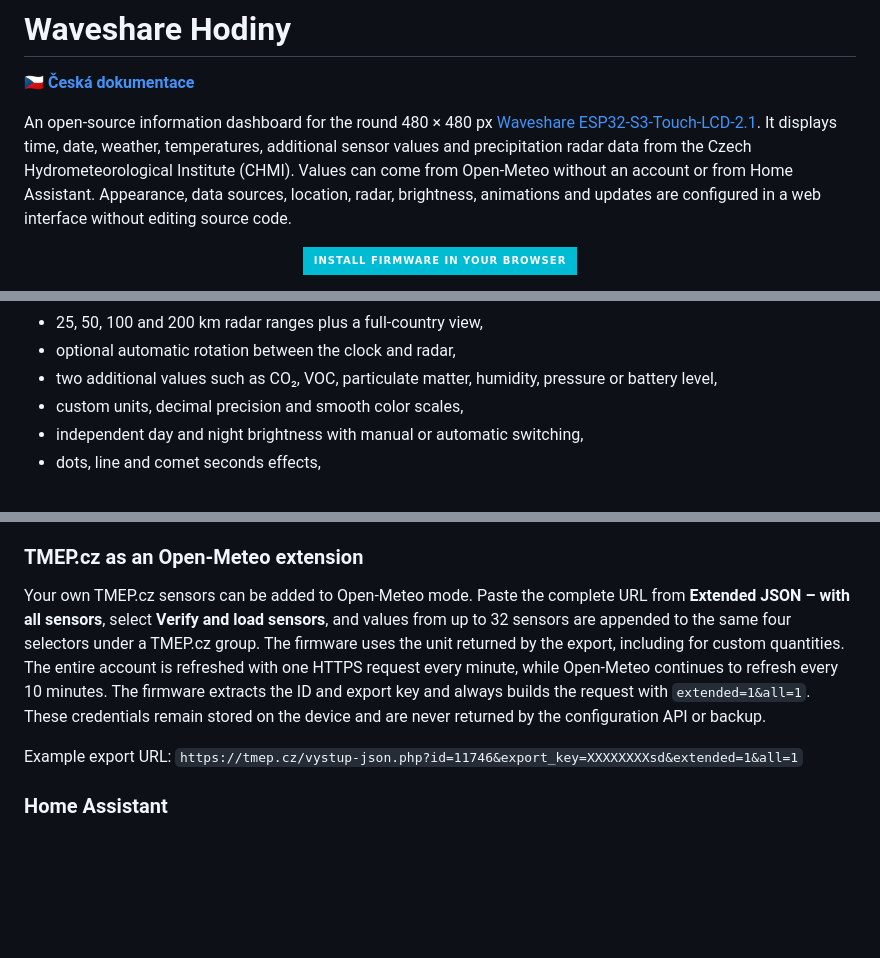
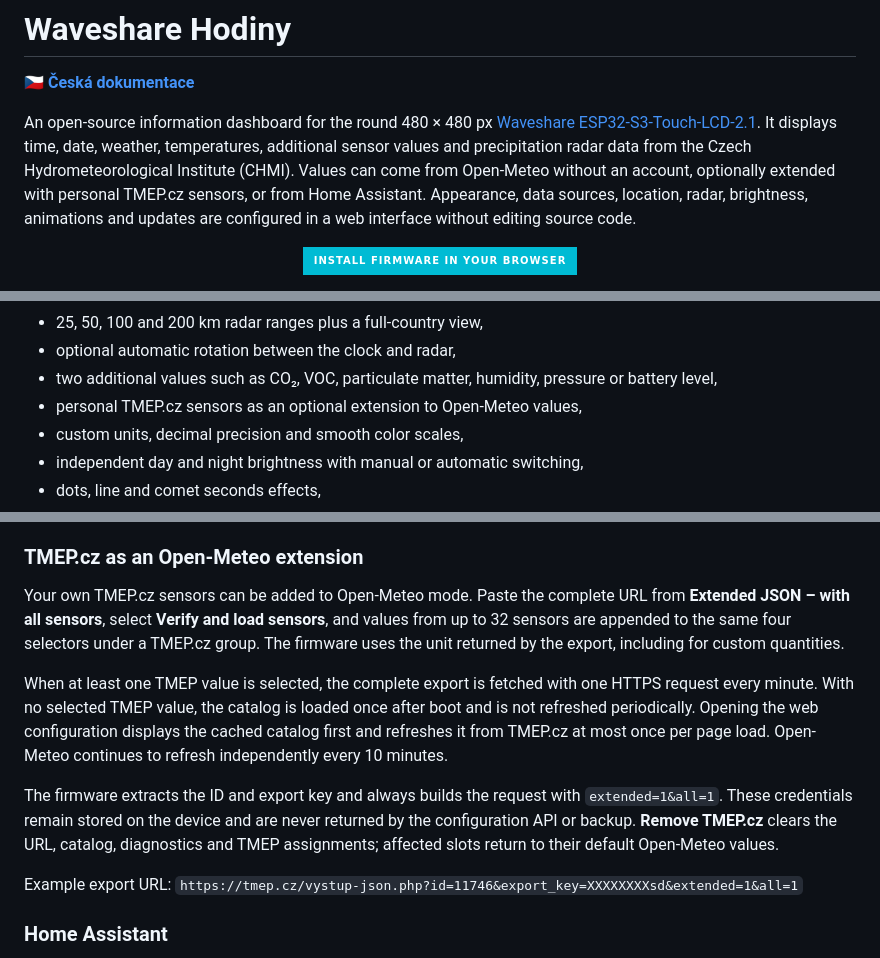
Before and after one commit to CooLajz/waveshare-hodiny, a Markdown page: README.en.md, 3 parts joined by grey strips. Drawn GitHub-style; badges without logos; blank space fills up the shorter version.

```diff
--- a/README.en.md
+++ b/README.en.md
@@ -6,9 +6,10 @@ An open-source information dashboard for the round 480 × 480 px
 [Waveshare ESP32-S3-Touch-LCD-2.1](https://www.waveshare.com/esp32-s3-touch-lcd-2.1.htm).
 It displays time, date, weather, temperatures, additional sensor values and
 precipitation radar data from the Czech Hydrometeorological Institute (CHMI).
-Values can come from Open-Meteo without an account or from Home Assistant.
-Appearance, data sources, location, radar, brightness, animations and updates
-are configured in a web interface without editing source code.
+Values can come from Open-Meteo without an account, optionally extended with
+personal TMEP.cz sensors, or from Home Assistant. Appearance, data sources,
+location, radar, brightness, animations and updates are configured in a web
+interface without editing source code.
 
 <p align="center">
   <a href="https://coolajz.github.io/waveshare-hodiny/">
@@ -53,6 +54,7 @@ changes the system text and verbal date shown on the display.
 - optional automatic rotation between the clock and radar,
 - two additional values such as CO₂, VOC, particulate matter, humidity,
   pressure or battery level,
+- personal TMEP.cz sensors as an optional extension to Open-Meteo values,
 - custom units, decimal precision and smooth color scales,
 - independent day and night brightness with manual or automatic switching,
 - dots, line and comet seconds effects,
@@ -121,13 +123,22 @@ also define the center of local CHMI radar views.
 
 Your own TMEP.cz sensors can be added to Open-Meteo mode. Paste the complete URL
 from **Extended JSON – with all sensors**, select **Verify and load sensors**, and
-values from up to 32 sensors are appended to the same four selectors under a TMEP.cz group. The
-firmware uses the unit returned by the export, including for custom quantities.
-The entire account is refreshed with one HTTPS request every minute, while
-Open-Meteo continues to refresh every 10 minutes. The firmware extracts the ID
-and export key and always builds the request with `extended=1&all=1`.
-These credentials remain stored on the device and are never returned by the
-configuration API or backup.
+values from up to 32 sensors are appended to the same four selectors under a
+TMEP.cz group. The firmware uses the unit returned by the export, including for
+custom quantities.
+
+When at least one TMEP value is selected, the complete export is fetched with
+one HTTPS request every minute. With no selected TMEP value, the catalog is
+loaded once after boot and is not refreshed periodically. Opening the web
+configuration displays the cached catalog first and refreshes it from TMEP.cz
+at most once per page load. Open-Meteo continues to refresh independently every
+10 minutes.
+
+The firmware extracts the ID and export key and always builds the request with
+`extended=1&all=1`. These credentials remain stored on the device and are never
+returned by the configuration API or backup. **Remove TMEP.cz** clears the URL,
+catalog, diagnostics and TMEP assignments; affected slots return to their
+default Open-Meteo values.
 
 Example export URL:
 `https://tmep.cz/vystup-json.php?id=11746&export_key=XXXXXXXXsd&extended=1&all=1`
```
Also changed, not shown: README.md (+18 -8 lines).
